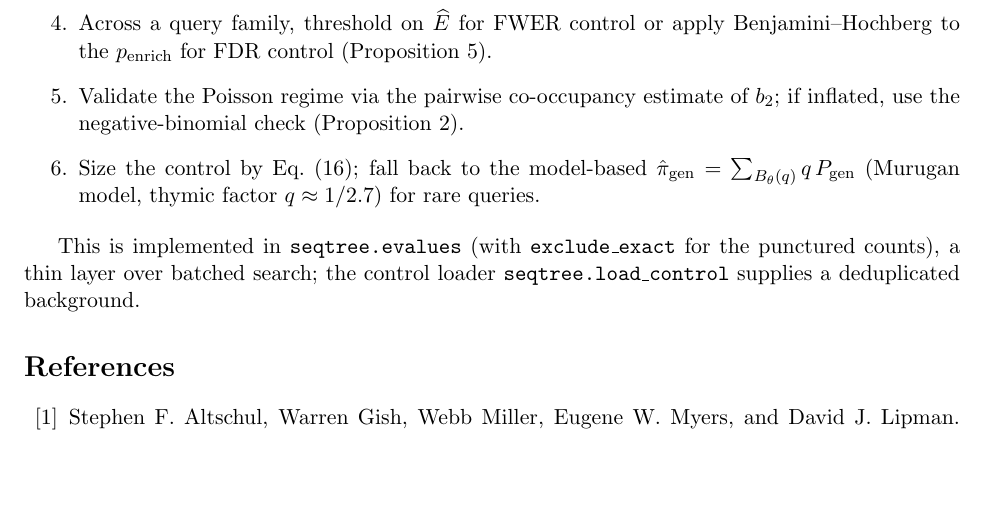
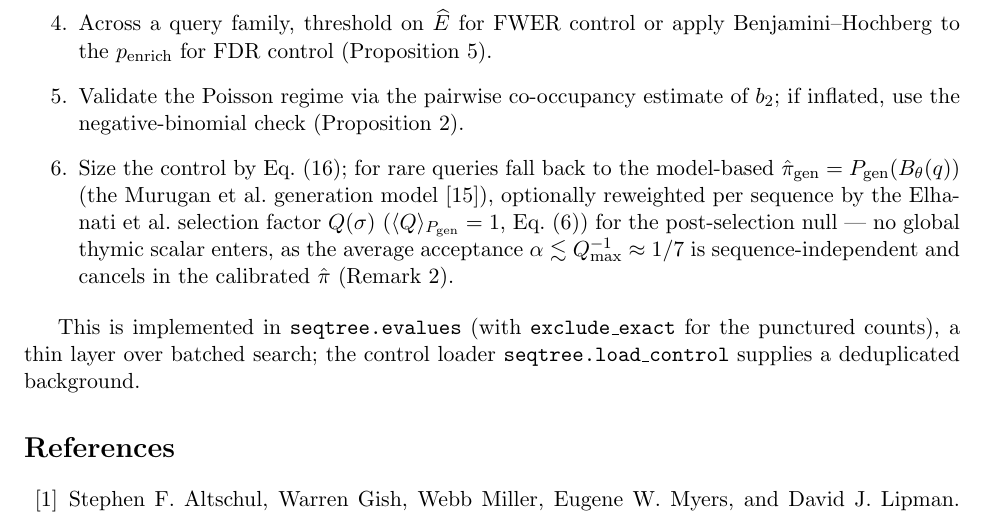
Before and after one commit to antigenomics/seqtree, a LaTeX paper (appendix/evalue.tex): part of page 11 of 15, cut so that both start at the same text, the shorter picture padded with empty space. Compiled offline with pdfLaTeX.

Commit message:
fix(appendix): replace fabricated "thymic factor q≈1/2.7" with Elhanati selection factor
The pi_gen fallback carried a leftover scalar "thymic factor q≈1/2.7" found nowhere
in Elhanati et al. (arXiv:1404.4956). Replace with the correct per-sequence selection
factor Q(sigma) (<Q>_Pgen=1, Eq. qfactor) and note that the global acceptance fraction
alpha <~ Q_max^-1 ≈ 1/7 (Q_max≈7 from the paper) is sequence-independent and cancels in
the calibrated estimator (Remark thymic). Also fixes the q/query notation clash:
pi_gen = Pgen(ball) per existing notation.

Co-Authored-By: Claude Opus 4.8 <noreply@anthropic.com>

```diff
--- a/appendix/evalue.tex
+++ b/appendix/evalue.tex
@@ -653,9 +653,12 @@ downstream in \texttt{vdjmatch} (TCR--antigen specificity) and \texttt{mhcmatch}
   Benjamini--Hochberg to the $p_{\mathrm{enrich}}$ for FDR control (Proposition~\ref{prop:multiple}).
   \item Validate the Poisson regime via the pairwise co-occupancy estimate of $b_2$; if inflated,
   use the negative-binomial check (Proposition~\ref{prop:nb}).
-  \item Size the control by Eq.~\eqref{eq:resolution}; fall back to the model-based
-  $\hat\pi_{\mathrm{gen}}=\sum_{\ball{\theta}{q}} q\,\Pgen$ (Murugan model, thymic factor
-  $q\approx1/2.7$) for rare queries.
+  \item Size the control by Eq.~\eqref{eq:resolution}; for rare queries fall back to the model-based
+  $\hat\pi_{\mathrm{gen}}=\Pgen(\ball{\theta}{q})$ (the Murugan~et~al.\ generation
+  model~\cite{Murugan2012}), optionally reweighted per sequence by the Elhanati~et~al.\ selection
+  factor $Q(\sigma)$ ($\langle Q\rangle_{\Pgen}=1$, Eq.~\eqref{eq:qfactor}) for the post-selection
+  null --- no global thymic scalar enters, as the average acceptance $\alpha\lesssim Q_{\max}^{-1}
+  \approx1/7$ is sequence-independent and cancels in the calibrated $\hat\pi$ (Remark~\ref{rem:thymic}).
 \end{enumerate}
 
 This is implemented in \texttt{seqtree.evalues} (with \texttt{exclude\_exact} for the punctured
```
Also changed, not shown: appendix/evalue.pdf.
